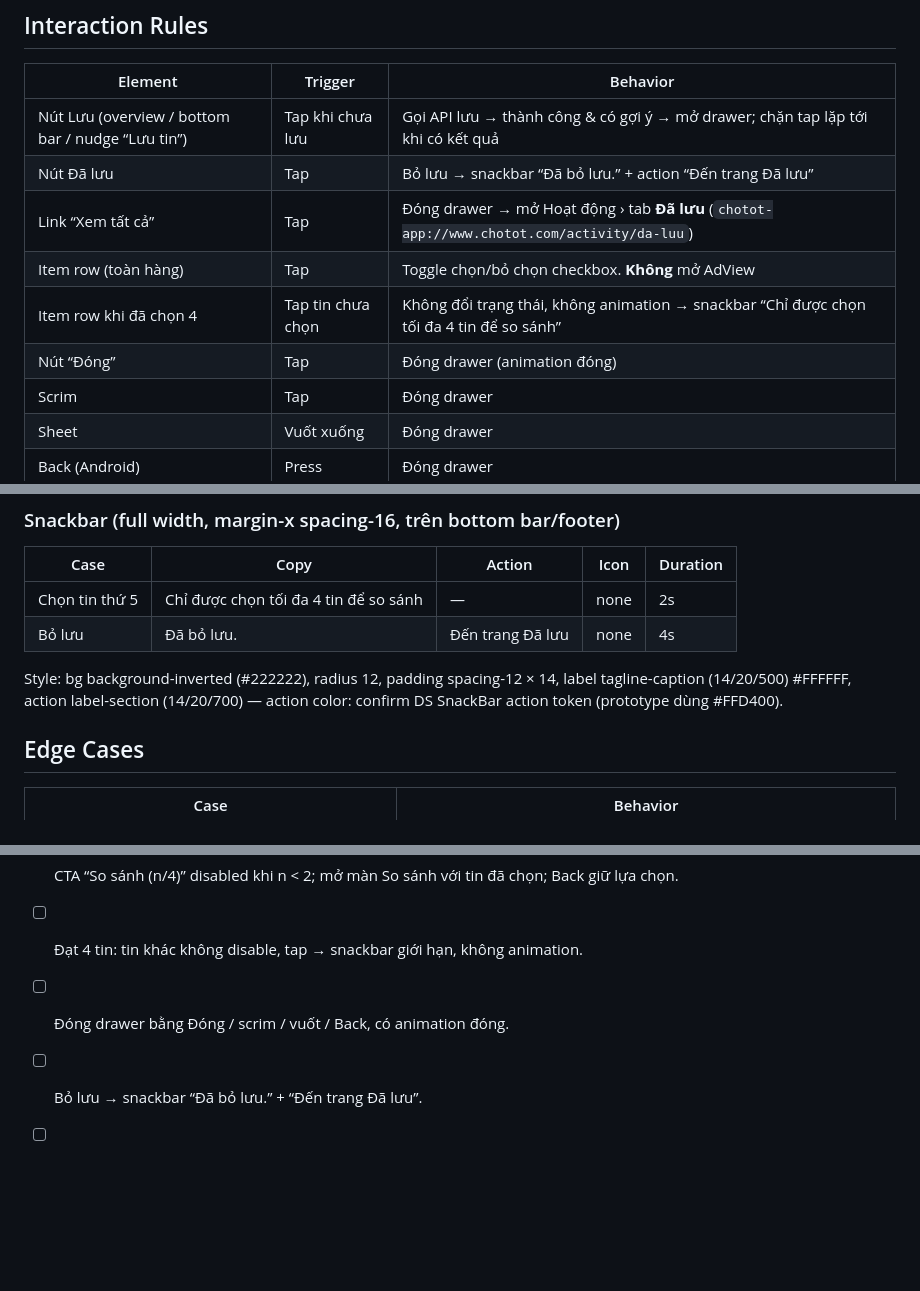
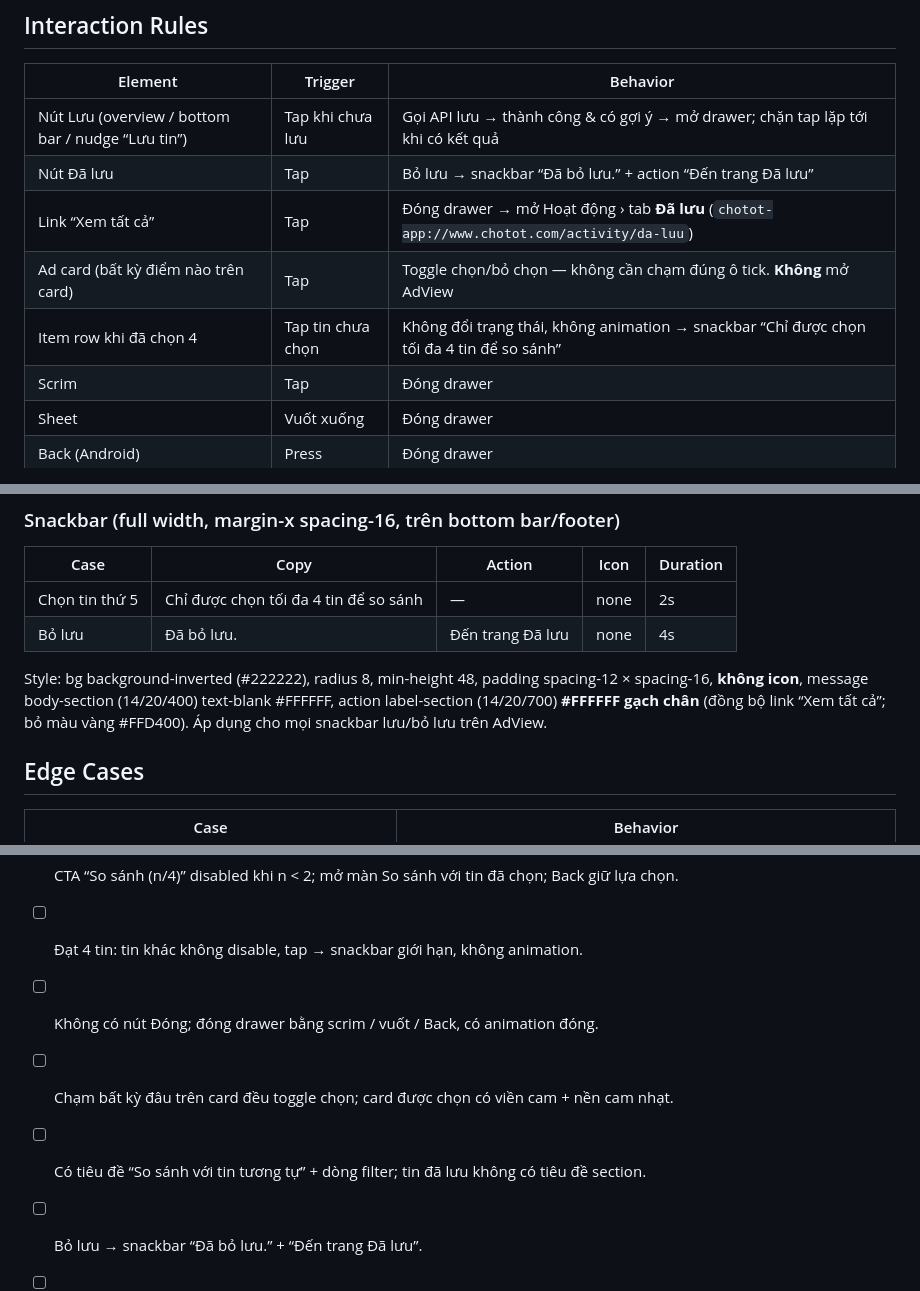
Before and after one commit to lamphan-ct/Platform, a Markdown page: specs/designspec-save-compare-drawer-pty.md, 3 parts joined by grey strips. GitHub-like rendering; blank space fills up the shorter version.

```diff
--- a/specs/designspec-save-compare-drawer-pty.md
+++ b/specs/designspec-save-compare-drawer-pty.md
@@ -109,9 +111,8 @@ Screens:
 | Nút Lưu (overview / bottom bar / nudge “Lưu tin”) | Tap khi chưa lưu | Gọi API lưu → thành công & có gợi ý → mở drawer; chặn tap lặp tới khi có kết quả |
 | Nút Đã lưu | Tap | Bỏ lưu → snackbar “Đã bỏ lưu.” + action “Đến trang Đã lưu” |
 | Link “Xem tất cả” | Tap | Đóng drawer → mở Hoạt động › tab **Đã lưu** (`chotot-app://www.chotot.com/activity/da-luu`) |
-| Item row (toàn hàng) | Tap | Toggle chọn/bỏ chọn checkbox. **Không** mở AdView |
+| Ad card (bất kỳ điểm nào trên card) | Tap | Toggle chọn/bỏ chọn — không cần chạm đúng ô tick. **Không** mở AdView |
 | Item row khi đã chọn 4 | Tap tin chưa chọn | Không đổi trạng thái, không animation → snackbar “Chỉ được chọn tối đa 4 tin để so sánh” |
-| Nút “Đóng” | Tap | Đóng drawer (animation đóng) |
 | Scrim | Tap | Đóng drawer |
 | Sheet | Vuốt xuống | Đóng drawer |
 | Back (Android) | Press | Đóng drawer |
@@ -293,7 +291,7 @@ Không có asset mới. Thumbnail = ảnh tin (user content). Icon dùng DS icon
 | Chọn tin thứ 5 | Chỉ được chọn tối đa 4 tin để so sánh | — | none | 2s |
 | Bỏ lưu | Đã bỏ lưu. | Đến trang Đã lưu | none | 4s |
 
-Style: bg background-inverted (#222222), radius 12, padding spacing-12 × 14, label tagline-caption (14/20/500) #FFFFFF, action label-section (14/20/700) — action color: confirm DS SnackBar action token (prototype dùng #FFD400).
+Style: bg background-inverted (#222222), radius 8, min-height 48, padding spacing-12 × spacing-16, **không icon**, message body-section (14/20/400) text-blank #FFFFFF, action label-section (14/20/700) **#FFFFFF gạch chân** (đồng bộ link “Xem tất cả”; bỏ màu vàng #FFD400). Áp dụng cho mọi snackbar lưu/bỏ lưu trên AdView.
 
 ## Edge Cases
 
@@ -390,7 +388,9 @@ Motion reference: prototype trên canvas (Play `Compare1Tap.dc.html`).
 - [ ] Dòng nguồn đúng copy + thời gian.
 - [ ] CTA “So sánh (n/4)” disabled khi n < 2; mở màn So sánh với tin đã chọn; Back giữ lựa chọn.
 - [ ] Đạt 4 tin: tin khác không disable, tap → snackbar giới hạn, không animation.
-- [ ] Đóng drawer bằng Đóng / scrim / vuốt / Back, có animation đóng.
+- [ ] Không có nút Đóng; đóng drawer bằng scrim / vuốt / Back, có animation đóng.
+- [ ] Chạm bất kỳ đâu trên card đều toggle chọn; card được chọn có viền cam + nền cam nhạt.
+- [ ] Có tiêu đề “So sánh với tin tương tự” + dòng filter; tin đã lưu không có tiêu đề section.
 - [ ] Bỏ lưu → snackbar “Đã bỏ lưu.” + “Đến trang Đã lưu”.
 - [ ] Màu Primary/Checkbox theo PTY; snackbar full width margin 16.
 - [ ] Motion đúng token; Reduce Motion tắt animation.
```
Also changed, not shown: other parts of specs/designspec-save-compare-drawer-pty.md (+24 -25 lines).
